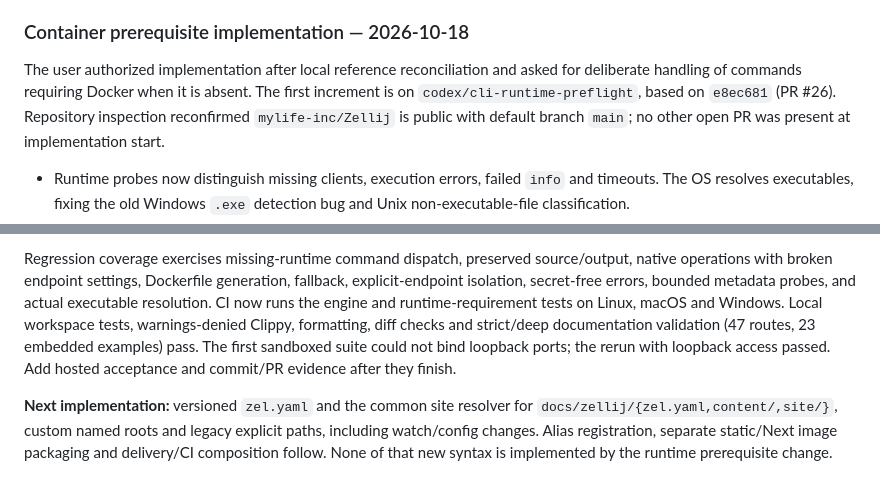
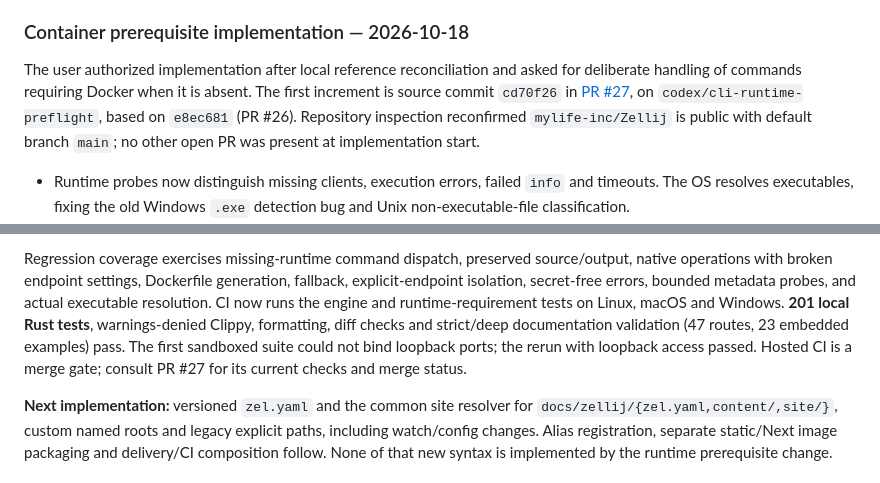
Before and after one commit to mylife-inc/Zellij, a Markdown page: ZELLIJ_CONTEXT.md, 2 parts joined by grey strips. Rendered like a GitHub page.

Commit message:
Record runtime implementation and local acceptance evidence

```diff
--- a/ZELLIJ_CONTEXT.md
+++ b/ZELLIJ_CONTEXT.md
@@ -1410,8 +1410,10 @@ spellings. These checks do not establish runtime support for proposed commands.
 
 The user authorized implementation after local reference reconciliation and
 asked for deliberate handling of commands requiring Docker when it is absent.
-The first increment is on `codex/cli-runtime-preflight`, based on `e8ec681`
-(PR #26). Repository inspection reconfirmed `mylife-inc/Zellij` is public with
+The first increment is source commit `cd70f26` in
+[PR #27](https://github.com/mylife-inc/Zellij/pull/27), on
+`codex/cli-runtime-preflight`, based on `e8ec681` (PR #26).
+Repository inspection reconfirmed `mylife-inc/Zellij` is public with
 default branch `main`; no other open PR was present at implementation start.
 
 - Runtime probes now distinguish missing clients, execution errors, failed
@@ -1446,11 +1448,11 @@ Regression coverage exercises missing-runtime command dispatch, preserved
 source/output, native operations with broken endpoint settings, Dockerfile
 generation, fallback, explicit-endpoint isolation, secret-free errors, bounded
 metadata probes, and actual executable resolution. CI now runs the engine and
-runtime-requirement tests on Linux, macOS and Windows. Local workspace tests,
+runtime-requirement tests on Linux, macOS and Windows. **201 local Rust tests**,
 warnings-denied Clippy, formatting, diff checks and strict/deep documentation
 validation (47 routes, 23 embedded examples) pass. The first sandboxed suite
-could not bind loopback ports; the rerun with loopback access passed. Add hosted
-acceptance and commit/PR evidence after they finish.
+could not bind loopback ports; the rerun with loopback access passed. Hosted CI
+is a merge gate; consult PR #27 for its current checks and merge status.
 
 **Next implementation:** versioned `zel.yaml` and the common site resolver for
 `docs/zellij/{zel.yaml,content/,site/}`, custom named roots and legacy explicit
```
